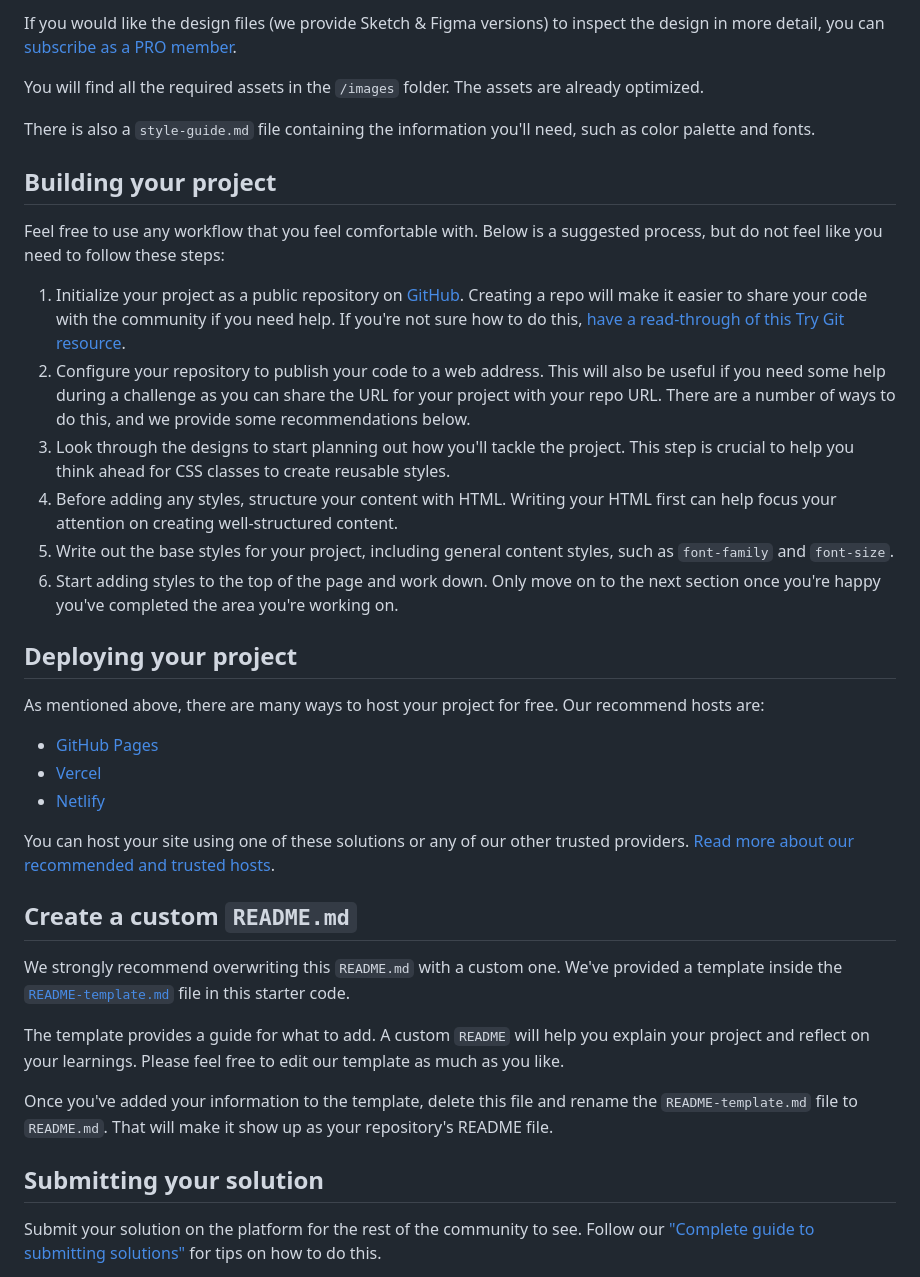
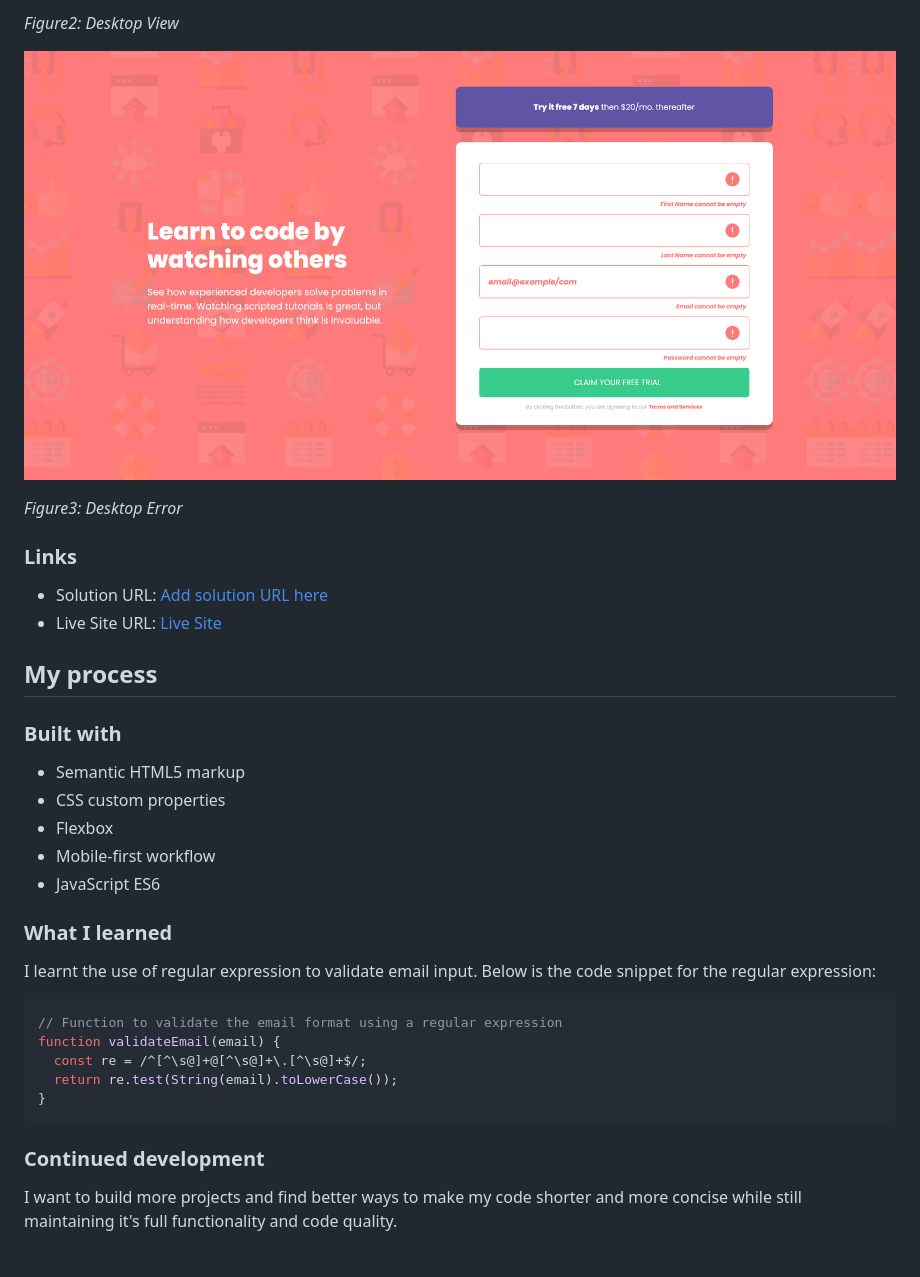
Before and after one commit to Charley95/intro-component-signUp, a Markdown page: README.md, the part around the change printed below. Drawn GitHub-style; pictures changed too: assets/images/Desktop_error.png (added).

````diff
--- a/README.md
+++ b/README.md
@@ -34,40 +37,41 @@ The designs are in JPG static format. Using JPGs will mean that you'll need to u
 
-If you would like the design files (we provide Sketch & Figma versions) to inspect the design in more detail, you can [subscribe as a PRO member](https://www.frontendmentor.io/pro).
+*Figure2: Desktop View*
 
-You will find all the required assets in the `/images` folder. The assets are already optimized.
+![Desktop Error](./assets/images/Desktop_error.png)
 
-There is also a `style-guide.md` file containing the information you'll need, such as color palette and fonts.
+*Figure3: Desktop Error*
 
-## Building your project
 
-Feel free to use any workflow that you feel comfortable with. Below is a suggested process, but do not feel like you need to follow these steps:
 
-1. Initialize your project as a public repository on [GitHub](https://github.com/). Creating a repo will make it easier to share your code with the community if you need help. If you're not sure how to do this, [have a read-through of this Try Git resource](https://try.github.io/).
-2. Configure your repository to publish your code to a web address. This will also be useful if you need some help during a challenge as you can share the URL for your project with your repo URL. There are a number of ways to do this, and we provide some recommendations below.
-3. Look through the designs to start planning out how you'll tackle the project. This step is crucial to help you think ahead for CSS classes to create reusable styles.
-4. Before adding any styles, structure your content with HTML. Writing your HTML first can help focus your attention on creating well-structured content.
-5. Write out the base styles for your project, including general content styles, such as `font-family` and `font-size`.
-6. Start adding styles to the top of the page and work down. Only move on to the next section once you're happy you've completed the area you're working on.
+### Links
 
-## Deploying your project
+- Solution URL: [Add solution URL here](https://your-solution-url.com)
+- Live Site URL: [Live Site](https://charley95.github.io/intro-component-signUp/)
 
-As mentioned above, there are many ways to host your project for free. Our recommend hosts are:
+## My process
 
-- [GitHub Pages](https://pages.github.com/)
-- [Vercel](https://vercel.com/)
-- [Netlify](https://www.netlify.com/)
+### Built with
 
-You can host your site using one of these solutions or any of our other trusted providers. [Read more about our recommended and trusted hosts](https://medium.com/frontend-mentor/frontend-mentor-trusted-hosting-providers-bf000dfebe).
+- Semantic HTML5 markup
+- CSS custom properties
+- Flexbox
+- Mobile-first workflow
+- JavaScript ES6
 
-## Create a custom `README.md`
 
-We strongly recommend overwriting this `README.md` with a custom one. We've provided a template inside the [`README-template.md`](./README-template.md) file in this starter code.
+### What I learned
 
-The template provides a guide for what to add. A custom `README` will help you explain your project and reflect on your learnings. Please feel free to edit our template as much as you like.
+I learnt the use of regular expression to validate email input. Below is the code snippet for the regular expression:
 
-Once you've added your information to the template, delete this file and rename the `README-template.md` file to `README.md`. That will make it show up as your repository's README file.
+```js
+// Function to validate the email format using a regular expression
+function validateEmail(email) {
+  const re = /^[^\s@]+@[^\s@]+\.[^\s@]+$/;
+  return re.test(String(email).toLowerCase());
+}
+```
 
-## Submitting your solution
 
-Submit your solution on the platform for the rest of the community to see. Follow our ["Complete guide to submitting solutions"](https://medium.com/frontend-mentor/a-complete-guide-to-submitting-solutions-on-frontend-mentor-ac6384162248) for tips on how to do this.
+### Continued development
+I want to build more projects and find better ways to make my code shorter and more concise while still maintaining it's full functionality and code quality.
 
````
Also changed, not shown: other parts of README.md (+27 -39 lines), README-template.md (deleted, +0 -114 lines), assets/images/Desktop_view.png (added), assets/images/Mobile_view.png (added).
